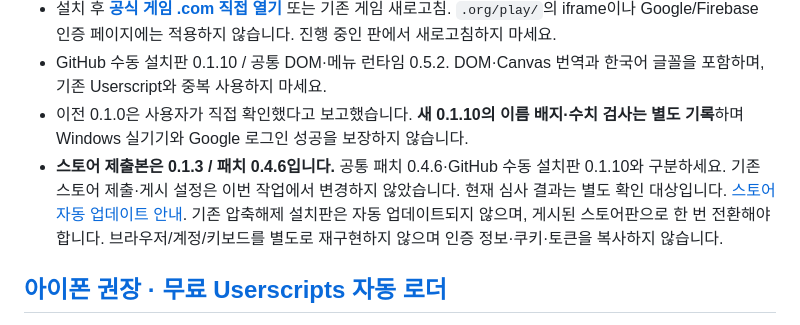
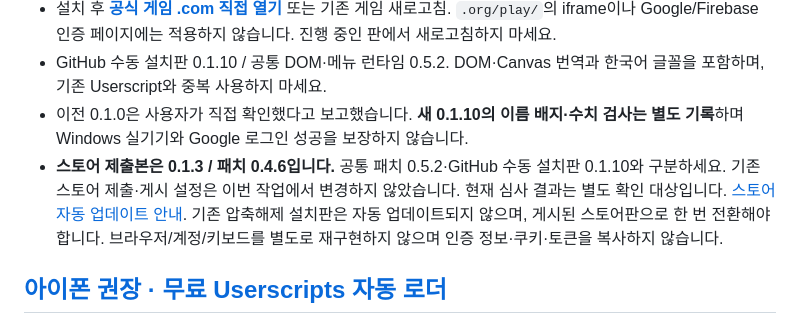
Before and after one commit to GuenohPark/pokesurvivor, a Markdown page: README.md, the part around the change. GitHub-like rendering.

```diff
--- a/README.md
+++ b/README.md
@@ -30,7 +30,7 @@
 - 설치 후 **[공식 게임 .com 직접 열기](https://pokesurvivor.com/)** 또는 기존 게임 새로고침. `.org/play/`의 iframe이나 Google/Firebase 인증 페이지에는 적용하지 않습니다. 진행 중인 판에서 새로고침하지 마세요.
 - GitHub 수동 설치판 0.1.10 / 공통 DOM·메뉴 런타임 0.5.2. DOM·Canvas 번역과 한국어 글꼴을 포함하며, 기존 Userscript와 중복 사용하지 마세요.
 - 이전 0.1.0은 사용자가 직접 확인했다고 보고했습니다. **새 0.1.10의 이름 배지·수치 검사는 별도 기록**하며 Windows 실기기와 Google 로그인 성공을 보장하지 않습니다.
-- **스토어 제출본은 0.1.3 / 패치 0.4.6입니다.** 공통 패치 0.4.6·GitHub 수동 설치판 0.1.10와 구분하세요. 기존 스토어 제출·게시 설정은 이번 작업에서 변경하지 않았습니다. 현재 심사 결과는 별도 확인 대상입니다. [스토어 자동 업데이트 안내](docs/CHROME-WEB-STORE.md). 기존 압축해제 설치판은 자동 업데이트되지 않으며, 게시된 스토어판으로 한 번 전환해야 합니다. 브라우저/계정/키보드를 별도로 재구현하지 않으며 인증 정보·쿠키·토큰을 복사하지 않습니다.
+- **스토어 제출본은 0.1.3 / 패치 0.4.6입니다.** 공통 패치 0.5.2·GitHub 수동 설치판 0.1.10와 구분하세요. 기존 스토어 제출·게시 설정은 이번 작업에서 변경하지 않았습니다. 현재 심사 결과는 별도 확인 대상입니다. [스토어 자동 업데이트 안내](docs/CHROME-WEB-STORE.md). 기존 압축해제 설치판은 자동 업데이트되지 않으며, 게시된 스토어판으로 한 번 전환해야 합니다. 브라우저/계정/키보드를 별도로 재구현하지 않으며 인증 정보·쿠키·토큰을 복사하지 않습니다.
 
 ## [아이폰 권장 · 무료 Userscripts 자동 로더](https://raw.githubusercontent.com/GuenohPark/pokesurvivor/main/dist/pokesurvivor-ko-auto.user.js)
 
```
Also changed, not shown: docs/UNIFIED-AUDIT.md (+7 -0 lines).
